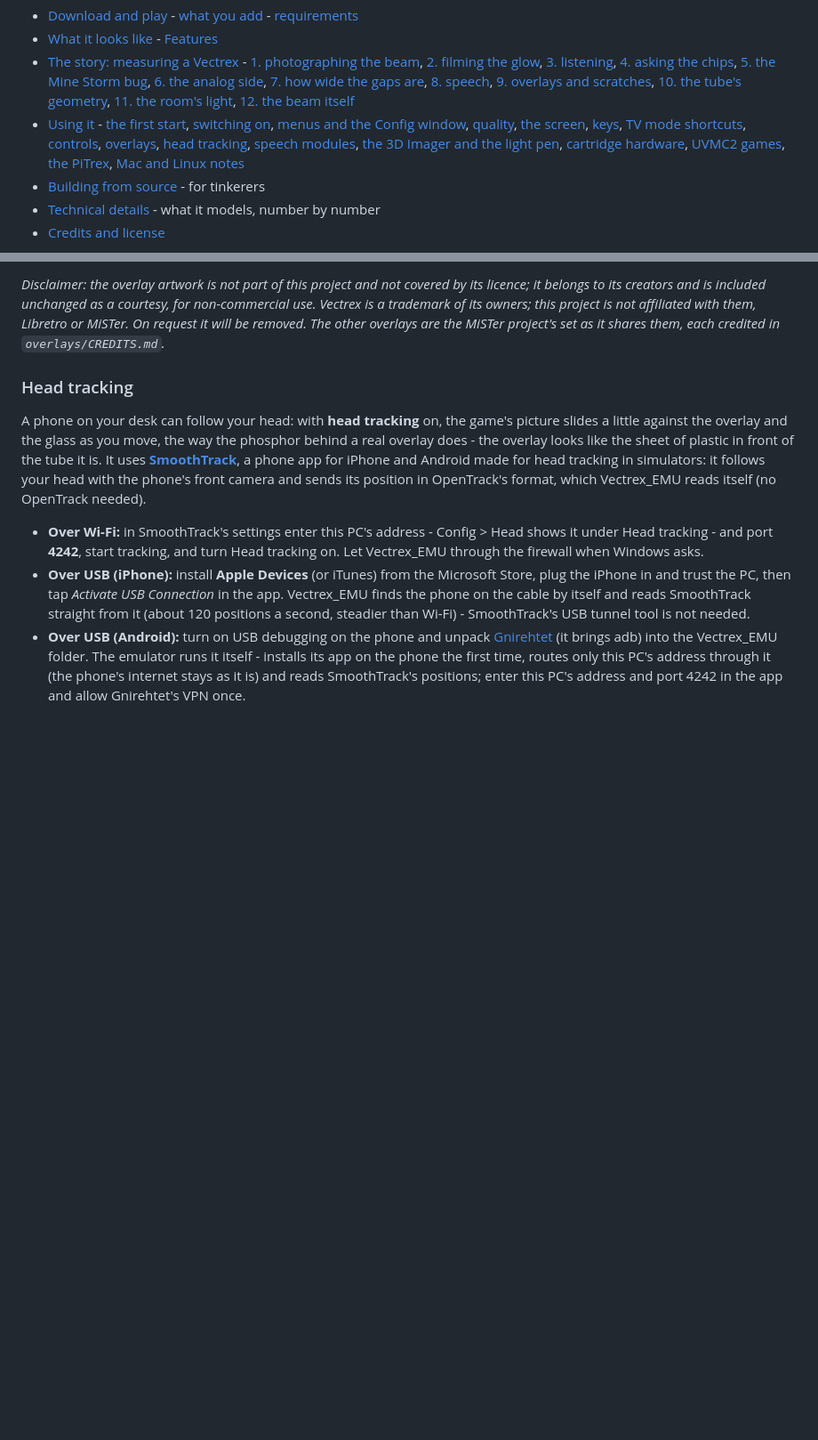
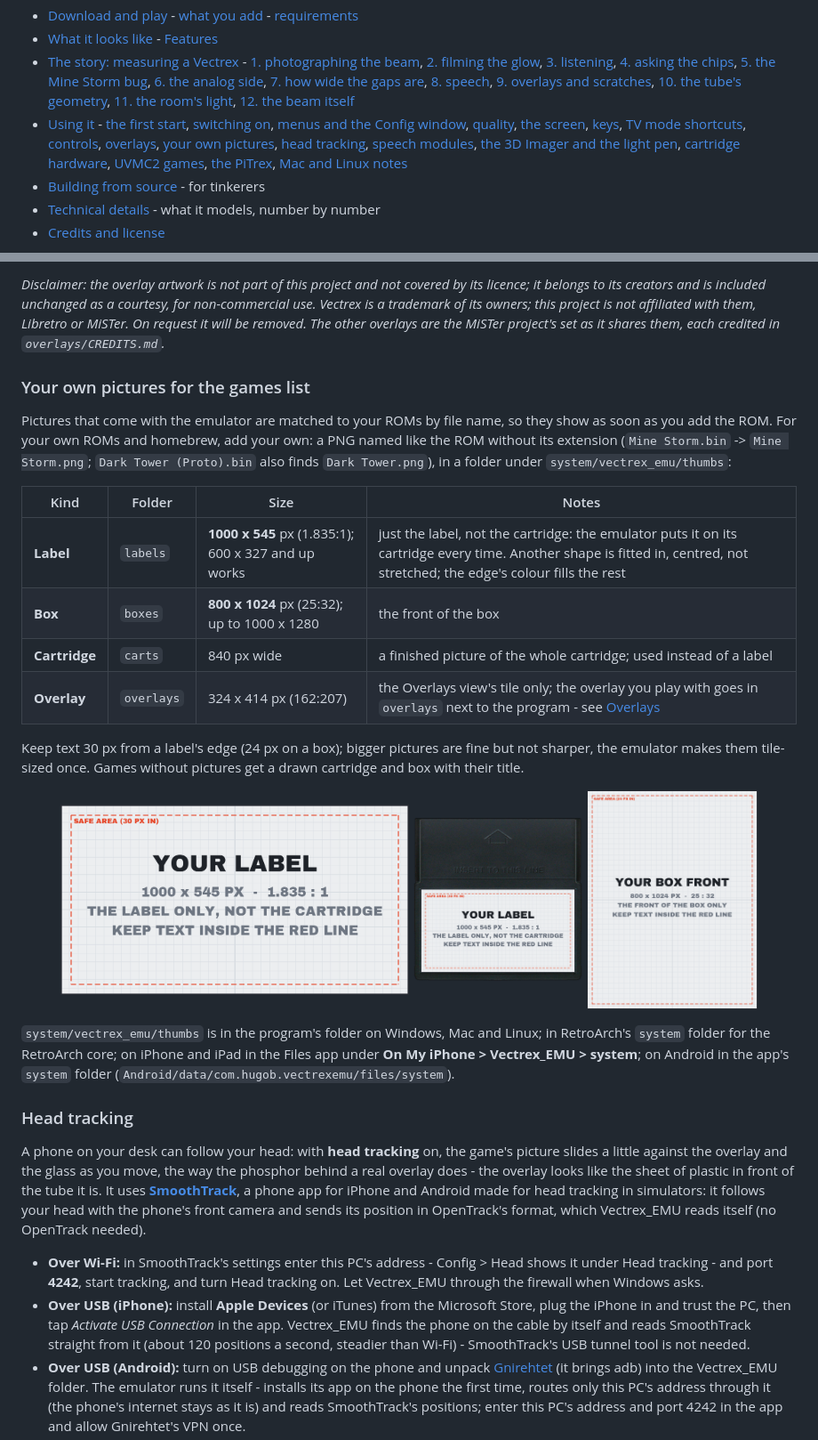
Before and after one commit to hugonl31/Vectrex_EMU, a Markdown page: README.md, 2 parts joined by grey strips. Shown at 89% size. Rendered like a GitHub page; pictures changed too: docs/images/box_template.png (added), docs/images/label_on_cart.png (added), docs/images/label_template.png (added); blank space fills up the shorter version.

```diff
--- a/README.md
+++ b/README.md
@@ -266,7 +266,7 @@ sessions of 20 minutes, every ROM with random input, cross-machine games between
 * [Using it](#using-it) - [the first start](#the-first-start-the-setup), [switching on](#switching-on),
   [menus and the Config window](#menus-and-the-config-window), [quality](#quality-for-any-pc),
   [the screen](#the-screen-60-hz-high-refresh-g-sync), [keys](#keys), [TV mode shortcuts](#tv-mode-shortcuts),
-  [controls](#controls), [overlays](#overlays), [head tracking](#head-tracking), [speech modules](#speech-modules),
+  [controls](#controls), [overlays](#overlays), [your own pictures](#your-own-pictures-for-the-games-list), [head tracking](#head-tracking), [speech modules](#speech-modules),
   [the 3D Imager and the light pen](#the-3d-imager-and-the-light-pen),
   [cartridge hardware](#cartridge-hardware), [UVMC2 games](#uvmc2-games-the-ultimate-vectrex-multicart-2),
   [the PiTrex](#the-pitrex-a-raspberry-pi-in-the-cartridge-slot), [Mac and Linux notes](#mac-and-linux-notes)
@@ -1208,6 +1211,33 @@ project (`Mine_Storm.art` in its `overlays.zip`).
 to its creators and is included unchanged as a courtesy, for non-commercial use. Vectrex is a trademark
 of its owners; this project is not affiliated with them, Libretro or MiSTer. On request it will be
 removed. The other overlays are the MiSTer project's set as it shares them, each credited in `overlays/CREDITS.md`.*
+
+### Your own pictures for the games list
+
+Pictures that come with the emulator are matched to your ROMs by file name, so they show as soon as you add the
+ROM. For your own ROMs and homebrew, add your own: a PNG named like the ROM without its extension
+(`Mine Storm.bin` -> `Mine Storm.png`; `Dark Tower (Proto).bin` also finds `Dark Tower.png`), in a folder under
+`system/vectrex_emu/thumbs`:
+
+| Kind | Folder | Size | Notes |
+|---|---|---|---|
+| **Label** | `labels` | **1000 x 545** px (1.835:1); 600 x 327 and up works | just the label, not the cartridge: the emulator puts it on its cartridge every time. Another shape is fitted in, centred, not stretched; the edge's colour fills the rest |
+| **Box** | `boxes` | **800 x 1024** px (25:32); up to 1000 x 1280 | the front of the box |
+| **Cartridge** | `carts` | 840 px wide | a finished picture of the whole cartridge; used instead of a label |
+| **Overlay** | `overlays` | 324 x 414 px (162:207) | the Overlays view's tile only; the overlay you play with goes in `overlays` next to the program - see [Overlays](#overlays) |
+
+Keep text 30 px from a label's edge (24 px on a box); bigger pictures are fine but not sharper, the emulator makes
+them tile-sized once. Games without pictures get a drawn cartridge and box with their title.
+
+<p align="center">
+  <img src="docs/images/label_template.png" width="45%" alt="Label template, 1000 x 545">
+  <img src="docs/images/label_on_cart.png" width="22%" alt="The label template on the emulator's cartridge">
+  <img src="docs/images/box_template.png" width="22%" alt="Box template, 800 x 1024">
+</p>
+
+`system/vectrex_emu/thumbs` is in the program's folder on Windows, Mac and Linux; in RetroArch's `system` folder for
+the RetroArch core; on iPhone and iPad in the Files app under **On My iPhone > Vectrex_EMU > system**; on Android
+in the app's `system` folder (`Android/data/com.hugob.vectrexemu/files/system`).
 
 ### Head tracking
 
```
Also changed, not shown: other parts of README.md (+3 -0 lines), libretro/README.md (+1 -1 lines), 11 other files.
